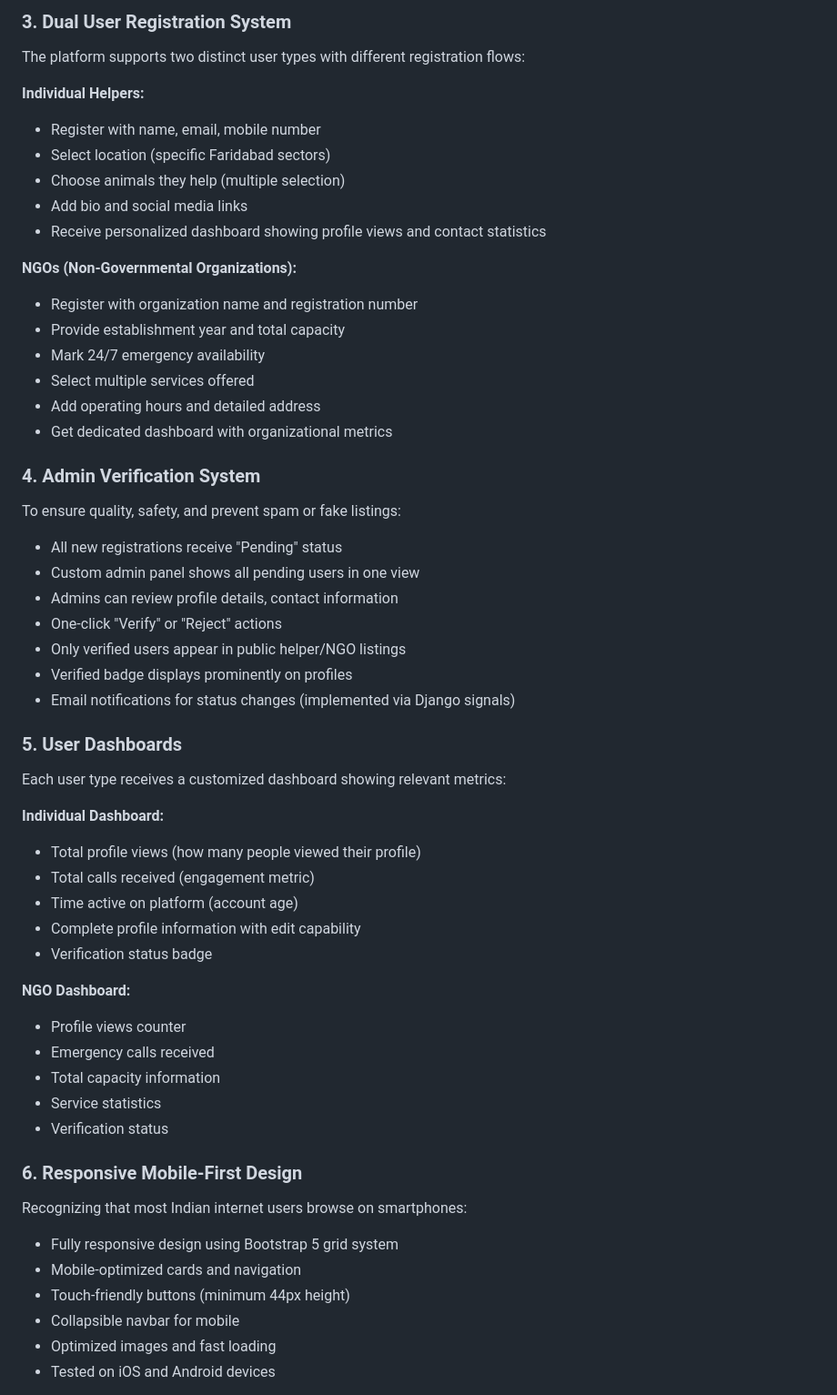
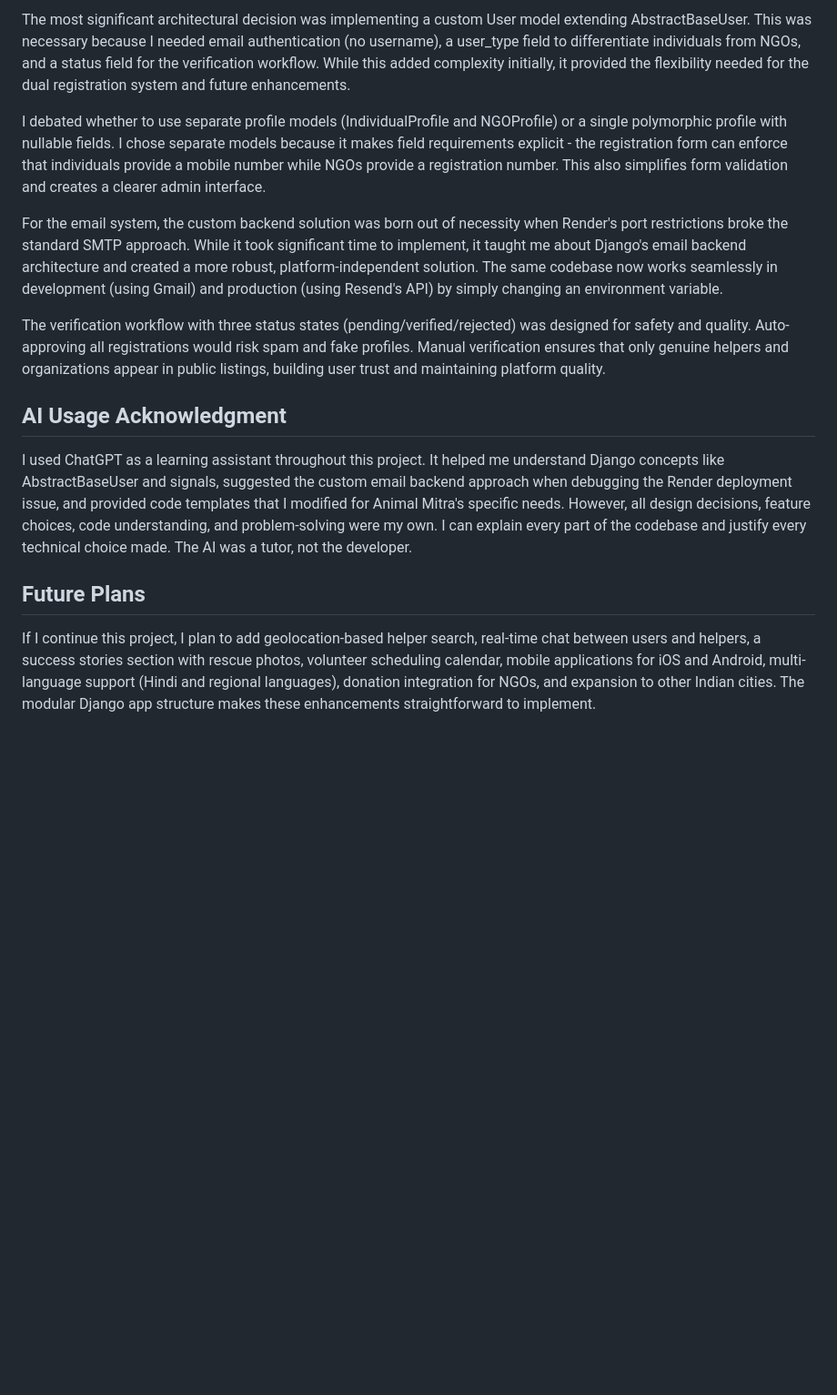
Before and after one commit to hiidevi/animal-mitra, a Markdown page: README.md, the part around one of its changes. Shown at 91% size. Drawn GitHub-style; blank space fills up the shorter version.

Commit message:
improved   README.md file

```diff
--- a/README.md
+++ b/README.md
@@ -58,55 +36,17 @@ For emergency situations requiring professional veterinary care or rescue servic
 
-### 3. Dual User Registration System
-The platform supports two distinct user types with different registration flows:
+The most significant architectural decision was implementing a custom User model extending AbstractBaseUser. This was necessary because I needed email authentication (no username), a user_type field to differentiate individuals from NGOs, and a status field for the verification workflow. While this added complexity initially, it provided the flexibility needed for the dual registration system and future enhancements.
 
-**Individual Helpers:**
-- Register with name, email, mobile number
-- Select location (specific Faridabad sectors)
-- Choose animals they help (multiple selection)
-- Add bio and social media links
-- Receive personalized dashboard showing profile views and contact statistics
+I debated whether to use separate profile models (IndividualProfile and NGOProfile) or a single polymorphic profile with nullable fields. I chose separate models because it makes field requirements explicit - the registration form can enforce that individuals provide a mobile number while NGOs provide a registration number. This also simplifies form validation and creates a clearer admin interface.
 
-**NGOs (Non-Governmental Organizations):**
-- Register with organization name and registration number
-- Provide establishment year and total capacity
-- Mark 24/7 emergency availability
-- Select multiple services offered
-- Add operating hours and detailed address
-- Get dedicated dashboard with organizational metrics
+For the email system, the custom backend solution was born out of necessity when Render's port restrictions broke the standard SMTP approach. While it took significant time to implement, it taught me about Django's email backend architecture and created a more robust, platform-independent solution. The same codebase now works seamlessly in development (using Gmail) and production (using Resend's API) by simply changing an environment variable.
 
-### 4. Admin Verification System
-To ensure quality, safety, and prevent spam or fake listings:
-- All new registrations receive "Pending" status
-- Custom admin panel shows all pending users in one view
-- Admins can review profile details, contact information
-- One-click "Verify" or "Reject" actions
-- Only verified users appear in public helper/NGO listings
-- Verified badge displays prominently on profiles
-- Email notifications for status changes (implemented via Django signals)
+The verification workflow with three status states (pending/verified/rejected) was designed for safety and quality. Auto-approving all registrations would risk spam and fake profiles. Manual verification ensures that only genuine helpers and organizations appear in public listings, building user trust and maintaining platform quality.
 
-### 5. User Dashboards
-Each user type receives a customized dashboard showing relevant metrics:
+## AI Usage Acknowledgment
 
-**Individual Dashboard:**
-- Total profile views (how many people viewed their profile)
-- Total calls received (engagement metric)
-- Time active on platform (account age)
-- Complete profile information with edit capability
-- Verification status badge
+I used ChatGPT as a learning assistant throughout this project. It helped me understand Django concepts like AbstractBaseUser and signals, suggested the custom email backend approach when debugging the Render deployment issue, and provided code templates that I modified for Animal Mitra's specific needs. However, all design decisions, feature choices, code understanding, and problem-solving were my own. I can explain every part of the codebase and justify every technical choice made. The AI was a tutor, not the developer.
 
-**NGO Dashboard:**
-- Profile views counter
-- Emergency calls received
-- Total capacity information
-- Service statistics
-- Verification status
+## Future Plans
 
-### 6. Responsive Mobile-First Design
-Recognizing that most Indian internet users browse on smartphones:
-- Fully responsive design using Bootstrap 5 grid system
-- Mobile-optimized cards and navigation
-- Touch-friendly buttons (minimum 44px height)
-- Collapsible navbar for mobile
-- Optimized images and fast loading
-- Tested on iOS and Android devices
+If I continue this project, I plan to add geolocation-based helper search, real-time chat between users and helpers, a success stories section with rescue photos, volunteer scheduling calendar, mobile applications for iOS and Android, multi-language support (Hindi and regional languages), donation integration for NGOs, and expansion to other Indian cities. The modular Django app structure makes these enhancements straightforward to implement.
 
```
Also changed, not shown: other parts of README.md (+18 -89 lines).
